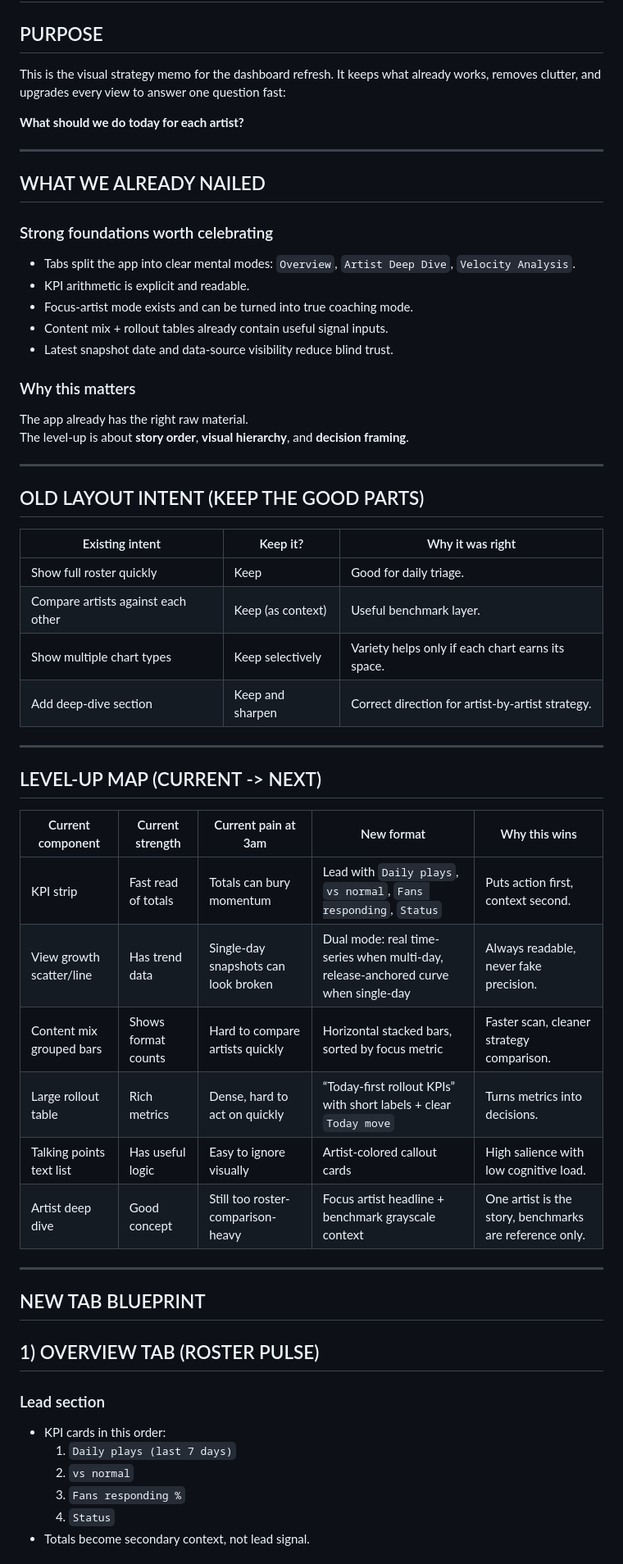
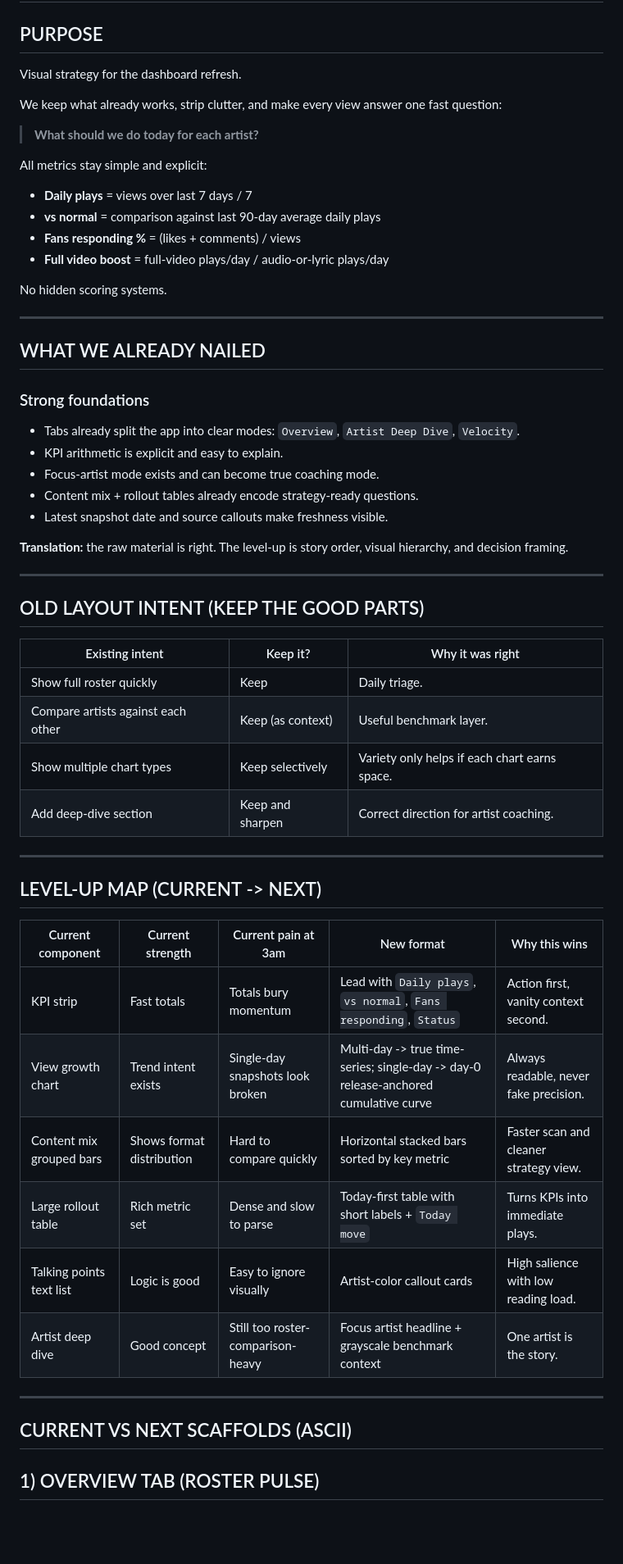
Before and after one commit to wmoore012/youtube-music-analytics, a Markdown page: docs/CHART_LEVEL_UP_BLUEPRINT_2026-02-08.md, the part around one of its changes. Shown at 82% size. Rendered like a GitHub page; blank space fills up the shorter version.

```diff
--- a/docs/CHART_LEVEL_UP_BLUEPRINT_2026-02-08.md
+++ b/docs/CHART_LEVEL_UP_BLUEPRINT_2026-02-08.md
@@ -1,25 +1,32 @@
 # TRACKSTATS CHART LEVEL-UP BLUEPRINT (2026-02-08)
 
 ## PURPOSE
-This is the visual strategy memo for the dashboard refresh.
-It keeps what already works, removes clutter, and upgrades every view to answer one question fast:
+Visual strategy for the dashboard refresh.
 
-**What should we do today for each artist?**
+We keep what already works, strip clutter, and make every view answer one fast question:
+
+> **What should we do today for each artist?**
+
+All metrics stay simple and explicit:
+- **Daily plays** = views over last 7 days / 7
+- **vs normal** = comparison against last 90-day average daily plays
+- **Fans responding %** = (likes + comments) / views
+- **Full video boost** = full-video plays/day / audio-or-lyric plays/day
+
+No hidden scoring systems.
 
 ---
 
 ## WHAT WE ALREADY NAILED
 
-### Strong foundations worth celebrating
-- Tabs split the app into clear mental modes: `Overview`, `Artist Deep Dive`, `Velocity Analysis`.
-- KPI arithmetic is explicit and readable.
-- Focus-artist mode exists and can be turned into true coaching mode.
-- Content mix + rollout tables already contain useful signal inputs.
-- Latest snapshot date and data-source visibility reduce blind trust.
+### Strong foundations
+- Tabs already split the app into clear modes: `Overview`, `Artist Deep Dive`, `Velocity`.
+- KPI arithmetic is explicit and easy to explain.
+- Focus-artist mode exists and can become true coaching mode.
+- Content mix + rollout tables already encode strategy-ready questions.
+- Latest snapshot date and source callouts make freshness visible.
 
-### Why this matters
-The app already has the right raw material.
-The level-up is about **story order**, **visual hierarchy**, and **decision framing**.
+**Translation:** the raw material is right. The level-up is story order, visual hierarchy, and decision framing.
 
 ---
 
@@ -27,10 +34,10 @@ The level-up is about **story order**, **visual hierarchy**, and **decision fram
 
 | Existing intent | Keep it? | Why it was right |
 | --- | --- | --- |
-| Show full roster quickly | Keep | Good for daily triage. |
+| Show full roster quickly | Keep | Daily triage. |
 | Compare artists against each other | Keep (as context) | Useful benchmark layer. |
-| Show multiple chart types | Keep selectively | Variety helps only if each chart earns its space. |
-| Add deep-dive section | Keep and sharpen | Correct direction for artist-by-artist strategy. |
+| Show multiple chart types | Keep selectively | Variety only helps if each chart earns space. |
+| Add deep-dive section | Keep and sharpen | Correct direction for artist coaching. |
 
 ---
 
@@ -38,23 +45,16 @@ The level-up is about **story order**, **visual hierarchy**, and **decision fram
 
 | Current component | Current strength | Current pain at 3am | New format | Why this wins |
 | --- | --- | --- | --- | --- |
-| KPI strip | Fast read of totals | Totals can bury momentum | Lead with `Daily plays`, `vs normal`, `Fans responding`, `Status` | Puts action first, context second. |
-| View growth scatter/line | Has trend data | Single-day snapshots can look broken | Dual mode: real time-series when multi-day, release-anchored curve when single-day | Always readable, never fake precision. |
-| Content mix grouped bars | Shows format counts | Hard to compare artists quickly | Horizontal stacked bars, sorted by focus metric | Faster scan, cleaner strategy comparison. |
-| Large rollout table | Rich metrics | Dense, hard to act on quickly | “Today-first rollout KPIs” with short labels + clear `Today move` | Turns metrics into decisions. |
-| Talking points text list | Has useful logic | Easy to ignore visually | Artist-colored callout cards | High salience with low cognitive load. |
-| Artist deep dive | Good concept | Still too roster-comparison-heavy | Focus artist headline + benchmark grayscale context | One artist is the story, benchmarks are reference only. |
+| KPI strip | Fast totals | Totals bury momentum | Lead with `Daily plays`, `vs normal`, `Fans responding`, `Status` | Action first, vanity context second. |
+| View growth chart | Trend intent exists | Single-day snapshots look broken | Multi-day -> true time-series; single-day -> day-0 release-anchored cumulative curve | Always readable, never fake precision. |
+| Content mix grouped bars | Shows format distribution | Hard to compare quickly | Horizontal stacked bars sorted by key metric | Faster scan and cleaner strategy view. |
+| Large rollout table | Rich metric set | Dense and slow to parse | Today-first table with short labels + `Today move` | Turns KPIs into immediate plays. |
+| Talking points text list | Logic is good | Easy to ignore visually | Artist-color callout cards | High salience with low reading load. |
+| Artist deep dive | Good concept | Still too roster-comparison-heavy | Focus artist headline + grayscale benchmark context | One artist is the story. |
 
 ---
 
-## NEW TAB BLUEPRINT
+## CURRENT VS NEXT SCAFFOLDS (ASCII)
 
 ## 1) OVERVIEW TAB (ROSTER PULSE)
-### Lead section
-- KPI cards in this order:
-  1) `Daily plays (last 7 days)`
-  2) `vs normal`
-  3) `Fans responding %`
-  4) `Status`
-- Totals become secondary context, not lead signal.
 
```
Also changed, not shown: other parts of docs/CHART_LEVEL_UP_BLUEPRINT_2026-02-08.md (+92 -53 lines).
